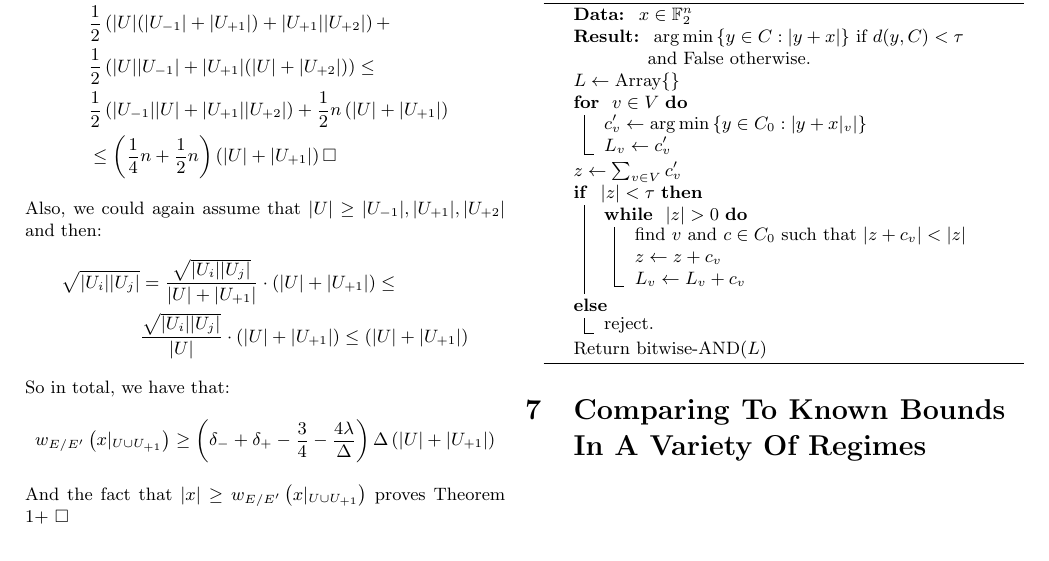
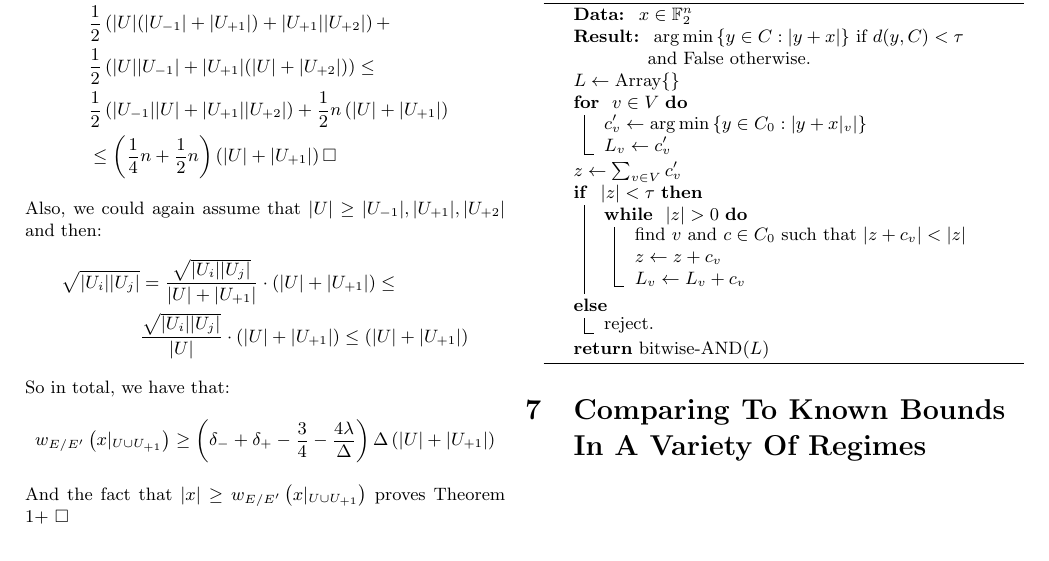
Before and after one commit to dudupo/Academic, a LaTeX document (projects/NLTES_project/ldpc_ltc.tex): part of page 5 of 5, cut so that both start at the same text. Compiled offline with pdfLaTeX.

Commit message:
compiling -Fri Oct 28 05:27:12 PM IDT 2022

```diff
--- a/projects/NLTES_project/ldpc_ltc.tex
+++ b/projects/NLTES_project/ldpc_ltc.tex
@@ -324,7 +324,7 @@ $ L \leftarrow \text{Array} \{ \} $\\
   }{
    reject.
  }
- Return  bitwise-AND$ (L) $
+ \Return  bitwise-AND$ (L) $
 
 \end{algorithm}
 %\end{adjustbox}
```
Also changed, not shown: projects/pdfs/ldpc_ltc.pdf.
